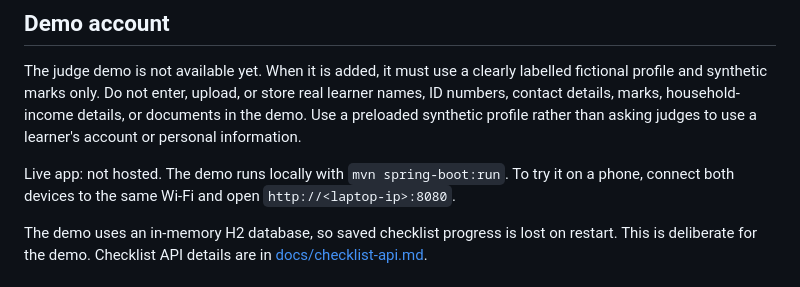
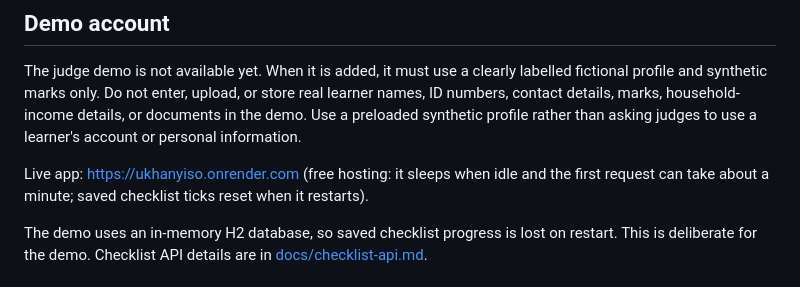
Before and after one commit to ConstanceKwena/ukhanyiso, a Markdown page: README.md, the part around the change. Rendered like a GitHub page.

Commit message:
docs: add live URL for hosted app

```diff
--- a/README.md
+++ b/README.md
@@ -49,7 +49,7 @@ Requirements: Java 17 or newer (TODO Nhlanhla: confirm version), Maven, Git.
 
 The judge demo is not available yet. When it is added, it must use a clearly labelled fictional profile and synthetic marks only. Do not enter, upload, or store real learner names, ID numbers, contact details, marks, household-income details, or documents in the demo. Use a preloaded synthetic profile rather than asking judges to use a learner's account or personal information.
 
-Live app: not hosted. The demo runs locally with `mvn spring-boot:run`. To try it on a phone, connect both devices to the same Wi-Fi and open `http://<laptop-ip>:8080`.
+Live app: https://ukhanyiso.onrender.com (free hosting: it sleeps when idle and the first request can take about a minute; saved checklist ticks reset when it restarts).
 
 The demo uses an in-memory H2 database, so saved checklist progress is lost on restart. This is deliberate for the demo. Checklist API details are in [docs/checklist-api.md](docs/checklist-api.md).
 
```
Also changed, not shown: docs/api-contract.md (+2 -2 lines).
